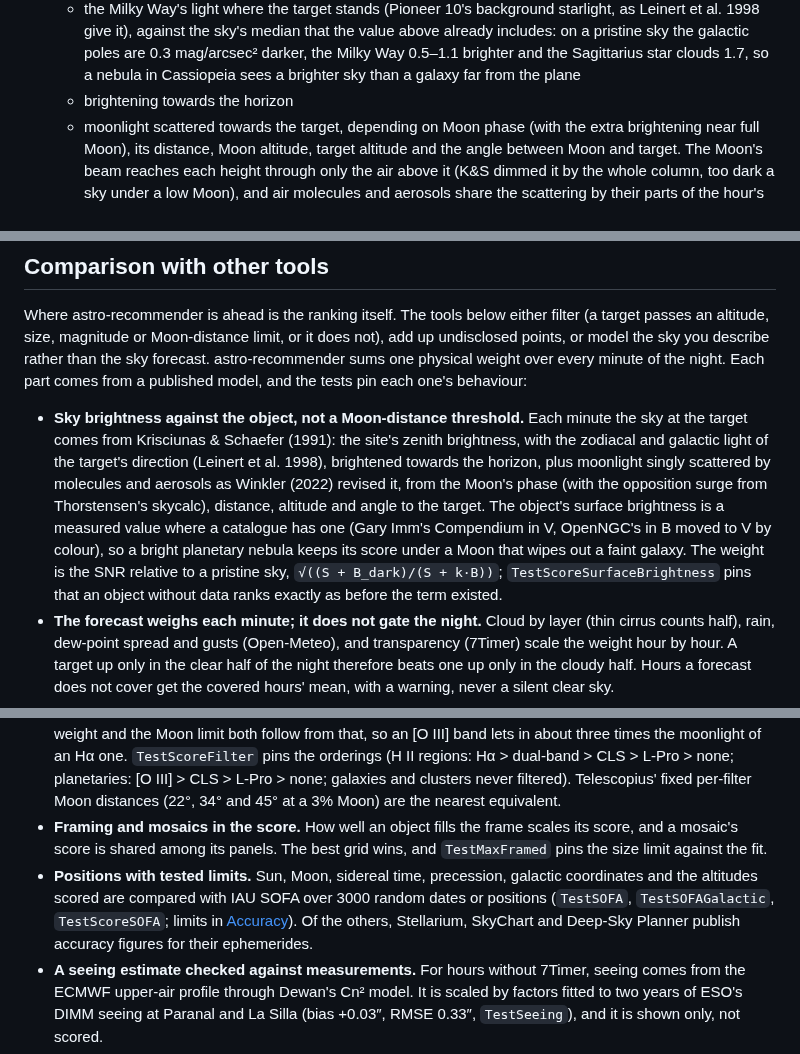
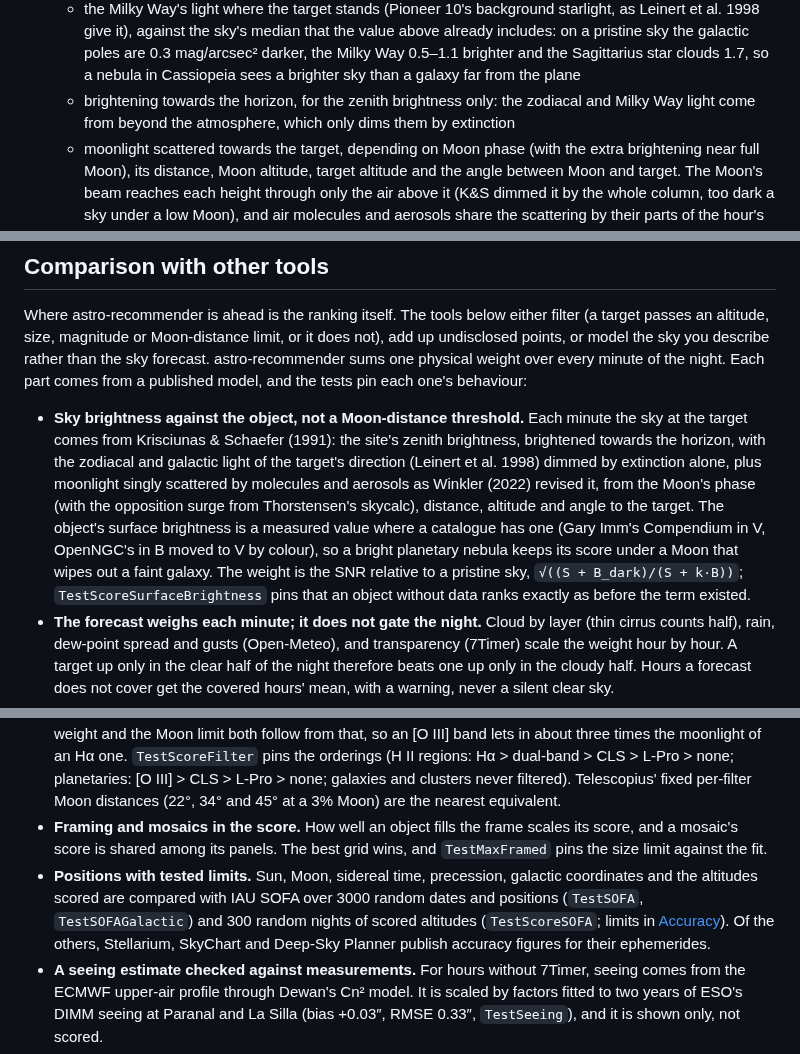
Before and after one commit to dkorunic/astro-recommender, a Markdown page: README.md, 3 parts joined by grey strips. Rendered like a GitHub page.

```diff
--- a/README.md
+++ b/README.md
@@ -544,7 +545,7 @@ To measure it, stand where the telescope sits and use a compass and an inclinome
    - the site's moonless zenith brightness: from `-sqm`, else the typical value for `-bortle`, else the DarkSkySites lookup (with an API key), else 22.0 mag/arcsec²
    - the zodiacal light where the target stands (Leinert et al. 1998), against the typical zenith's that the value above already includes: on a pristine sky the ecliptic 90° from the Sun is 0.5 mag/arcsec² brighter, the ecliptic poles 0.06 darker, so a faint galaxy in Virgo sees a brighter sky than one in Ursa Major
    - the Milky Way's light where the target stands (Pioneer 10's background starlight, as Leinert et al. 1998 give it), against the sky's median that the value above already includes: on a pristine sky the galactic poles are 0.3 mag/arcsec² darker, the Milky Way 0.5–1.1 brighter and the Sagittarius star clouds 1.7, so a nebula in Cassiopeia sees a brighter sky than a galaxy far from the plane
-   - brightening towards the horizon
+   - brightening towards the horizon, for the zenith brightness only: the zodiacal and Milky Way light come from beyond the atmosphere, which only dims them by extinction
    - moonlight scattered towards the target, depending on Moon phase (with the extra brightening near full Moon), its distance, Moon altitude, target altitude and the angle between Moon and target. The Moon's beam reaches each height through only the air above it (K&S dimmed it by the whole column, too dark a sky under a low Moon), and air molecules and aerosols share the scattering by their parts of the hour's extinction, the aerosols' light peaked towards the Moon. A full Moon 60° up puts about 18.6 mag/arcsec² 90° away; within 10° of the Moon the sky is up to a magnitude brighter
 
    The signal-to-noise ratio in a fixed exposure scales as `signal / √(signal + sky)`. The weight compares the object under tonight's sky with the same object under a pristine one: `min(1, √((S + B_dark) / (S + k · B)))`, where `S` is the object's own surface brightness (the `SB` column) and `B_dark` a pristine 22.0 mag/arcsec² sky, all in linear units. An object much brighter than the sky loses nothing; a faint one is sky-limited, `√(B_dark / (k · B))`, and so is any object whose brightness is unknown. A faint galaxy 30° from a bright Moon therefore scores much lower than one 120° away, and with a filter, emission targets keep most of their score.
@@ -583,12 +584,12 @@ The Moon's position, for both its altitude and the separation rule, is topocentr
 
 Where astro-recommender is ahead is the ranking itself. The tools below either filter (a target passes an altitude, size, magnitude or Moon-distance limit, or it does not), add up undisclosed points, or model the sky you describe rather than the sky forecast. astro-recommender sums one physical weight over every minute of the night. Each part comes from a published model, and the tests pin each one's behaviour:
 
-- **Sky brightness against the object, not a Moon-distance threshold.** Each minute the sky at the target comes from Krisciunas & Schaefer (1991): the site's zenith brightness, with the zodiacal and galactic light of the target's direction (Leinert et al. 1998), brightened towards the horizon, plus moonlight singly scattered by molecules and aerosols as Winkler (2022) revised it, from the Moon's phase (with the opposition surge from Thorstensen's skycalc), distance, altitude and angle to the target. The object's surface brightness is a measured value where a catalogue has one (Gary Imm's Compendium in V, OpenNGC's in B moved to V by colour), so a bright planetary nebula keeps its score under a Moon that wipes out a faint galaxy. The weight is the SNR relative to a pristine sky, `√((S + B_dark)/(S + k·B))`; `TestScoreSurfaceBrightness` pins that an object without data ranks exactly as before the term existed.
+- **Sky brightness against the object, not a Moon-distance threshold.** Each minute the sky at the target comes from Krisciunas & Schaefer (1991): the site's zenith brightness, brightened towards the horizon, with the zodiacal and galactic light of the target's direction (Leinert et al. 1998) dimmed by extinction alone, plus moonlight singly scattered by molecules and aerosols as Winkler (2022) revised it, from the Moon's phase (with the opposition surge from Thorstensen's skycalc), distance, altitude and angle to the target. The object's surface brightness is a measured value where a catalogue has one (Gary Imm's Compendium in V, OpenNGC's in B moved to V by colour), so a bright planetary nebula keeps its score under a Moon that wipes out a faint galaxy. The weight is the SNR relative to a pristine sky, `√((S + B_dark)/(S + k·B))`; `TestScoreSurfaceBrightness` pins that an object without data ranks exactly as before the term existed.
 - **The forecast weighs each minute; it does not gate the night.** Cloud by layer (thin cirrus counts half), rain, dew-point spread and gusts (Open-Meteo), and transparency (7Timer) scale the weight hour by hour. A target up only in the clear half of the night therefore beats one up only in the cloudy half. Hours a forecast does not cover get the covered hours' mean, with a warning, never a silent clear sky.
 - **Extinction from the forecast aerosols.** κ = Rayleigh scattering scaled by the site's elevation + ozone + 1.086 × the CAMS aerosol optical depth, per hour, through Pickering's (2002) airmass. Smoke or dust lowers low targets more than high ones, which none of the other rankers model.
 - **Filters as a spectral model.** With `-filter`, an emission target's light is split by typical line ratios for its type, and the sky is split into glow, Rayleigh moonlight (λ⁻⁴) and aerosol moonlight (λ⁻¹·³), each passed by the filter's bands; given the filters you own, each target is scored with each and the best is named. The weight and the Moon limit both follow from that, so an [O III] band lets in about three times the moonlight of an Hα one. `TestScoreFilter` pins the orderings (H II regions: Hα > dual-band > CLS > L-Pro > none; planetaries: [O III] > CLS > L-Pro > none; galaxies and clusters never filtered). Telescopius' fixed per-filter Moon distances (22°, 34° and 45° at a 3% Moon) are the nearest equivalent.
 - **Framing and mosaics in the score.** How well an object fills the frame scales its score, and a mosaic's score is shared among its panels. The best grid wins, and `TestMaxFramed` pins the size limit against the fit.
-- **Positions with tested limits.** Sun, Moon, sidereal time, precession, galactic coordinates and the altitudes scored are compared with IAU SOFA over 3000 random dates or positions (`TestSOFA`, `TestSOFAGalactic`, `TestScoreSOFA`; limits in [Accuracy](#accuracy)). Of the others, Stellarium, SkyChart and Deep-Sky Planner publish accuracy figures for their ephemerides.
+- **Positions with tested limits.** Sun, Moon, sidereal time, precession, galactic coordinates and the altitudes scored are compared with IAU SOFA over 3000 random dates and positions (`TestSOFA`, `TestSOFAGalactic`) and 300 random nights of scored altitudes (`TestScoreSOFA`; limits in [Accuracy](#accuracy)). Of the others, Stellarium, SkyChart and Deep-Sky Planner publish accuracy figures for their ephemerides.
 - **A seeing estimate checked against measurements.** For hours without 7Timer, seeing comes from the ECMWF upper-air profile through Dewan's Cn² model. It is scaled by factors fitted to two years of ESO's DIMM seeing at Paranal and La Silla (bias +0.03″, RMSE 0.33″, `TestSeeing`), and it is shown only, not scored.
 - **Reproducible catalogues.** Each list is regenerated by a checked-in script from a named upstream version, and `TestEmbeddedLists` fails when the embedded data and its source differ.
 - **Open and portable.** MIT-licensed, a single static binary or a browser page, no API key, fully offline with `-no-weather`, and coordinates rounded to about 1 km before any request.
```
Also changed, not shown: other parts of README.md (+25 -24 lines), CLAUDE.md (+2 -2 lines), MODELS.md (+12 -1 lines), demo.jpg, 4 other files.
